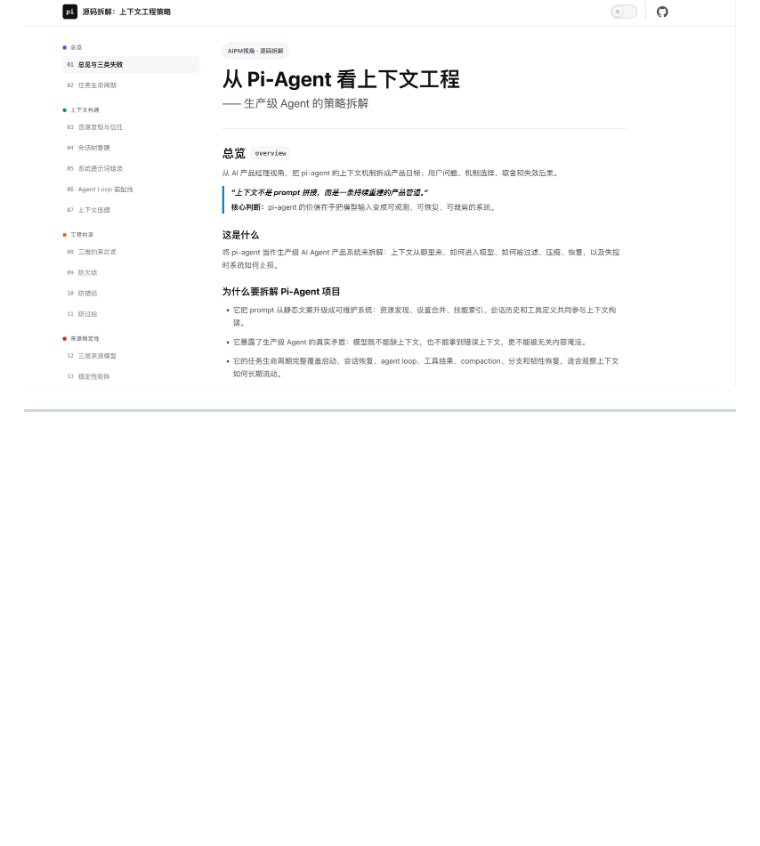
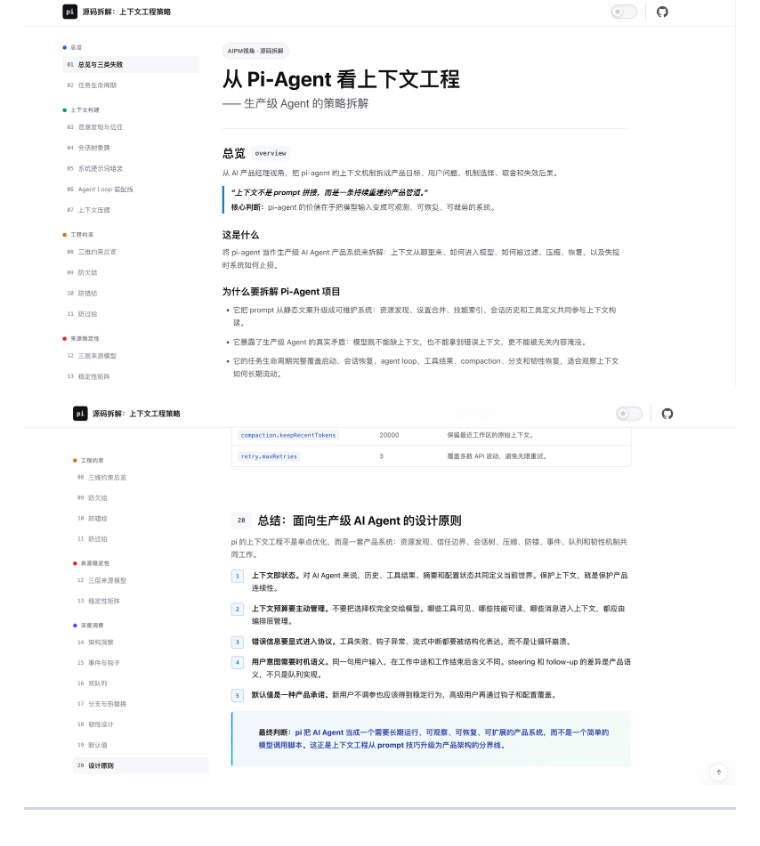
Before and after one commit to cisyah/pi-context-engineering-analysis, a Markdown page: README.md, the part around the change. GitHub-like rendering; pictures changed too: screenshot-insights.jpg (added); blank space fills up the shorter version.

Commit message:
add design principles screenshot

```diff
--- a/README.md
+++ b/README.md
@@ -40,4 +40,6 @@ An interactive analysis that treats Pi-Agent as a production AI product and answ
 
 ![Overview](screenshot-overview.jpg)
 
+![Design Principles](screenshot-insights.jpg)
+
 ---
```
